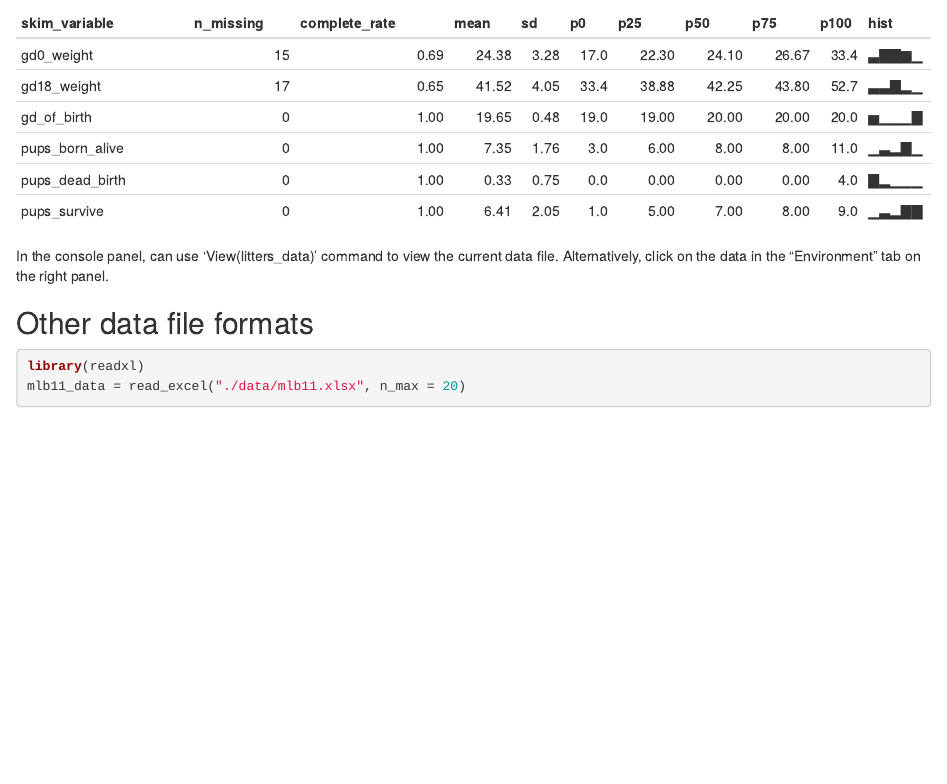
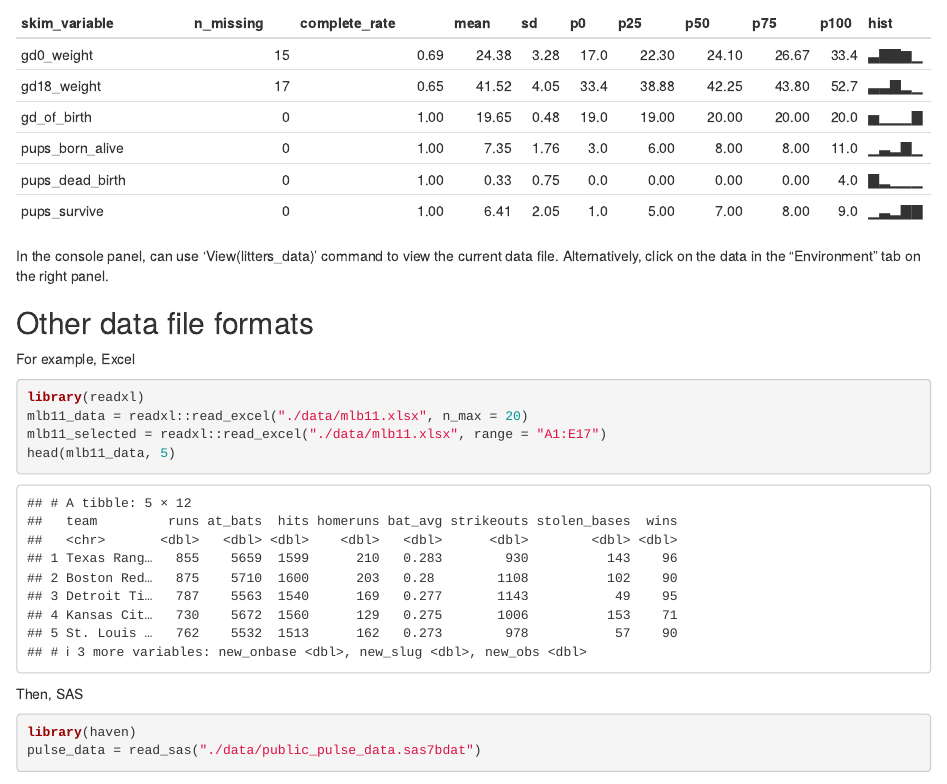
Before and after one commit to jiayi-s/data_wrangling_i, an R Markdown document (data_wrangling_i.Rmd): the page in a window 1100 px wide, from 1420 px down. Rendered offline with R 4.5, knitr and Pandoc, with nearby package versions; some code elsewhere in the file could not run offline; column names are cleaned by a stand-in for the janitor package.

Commit message:
end of class

````diff
--- a/data_wrangling_i.Rmd
+++ b/data_wrangling_i.Rmd
@@ -41,4 +41,16 @@ In the console panel, can use 'View(litters_data)' command to view the current d
 \
 
 ## Other data file formats
+For example, Excel\
 
+```{r read_excel_files}
+library(readxl)
+mlb11_data = readxl::read_excel("./data/mlb11.xlsx", n_max = 20)
+mlb11_selected = readxl::read_excel("./data/mlb11.xlsx", range = "A1:E17")
+head(mlb11_data, 5)
+```
+
+Then, SAS
+```{r read_SAS_files}
+library(haven)
+pulse_data = read_sas("./data/public_pulse_data.sas7bdat")
@@ -45,3 +62 @@ In the console panel, can use 'View(litters_data)' command to view the current d
 ```{r}
-library(readxl)
-mlb11_data = read_excel("./data/mlb11.xlsx", n_max = 20)
````
Also changed, not shown: data_wrangling_i.Rmd (13 more changed lines).
